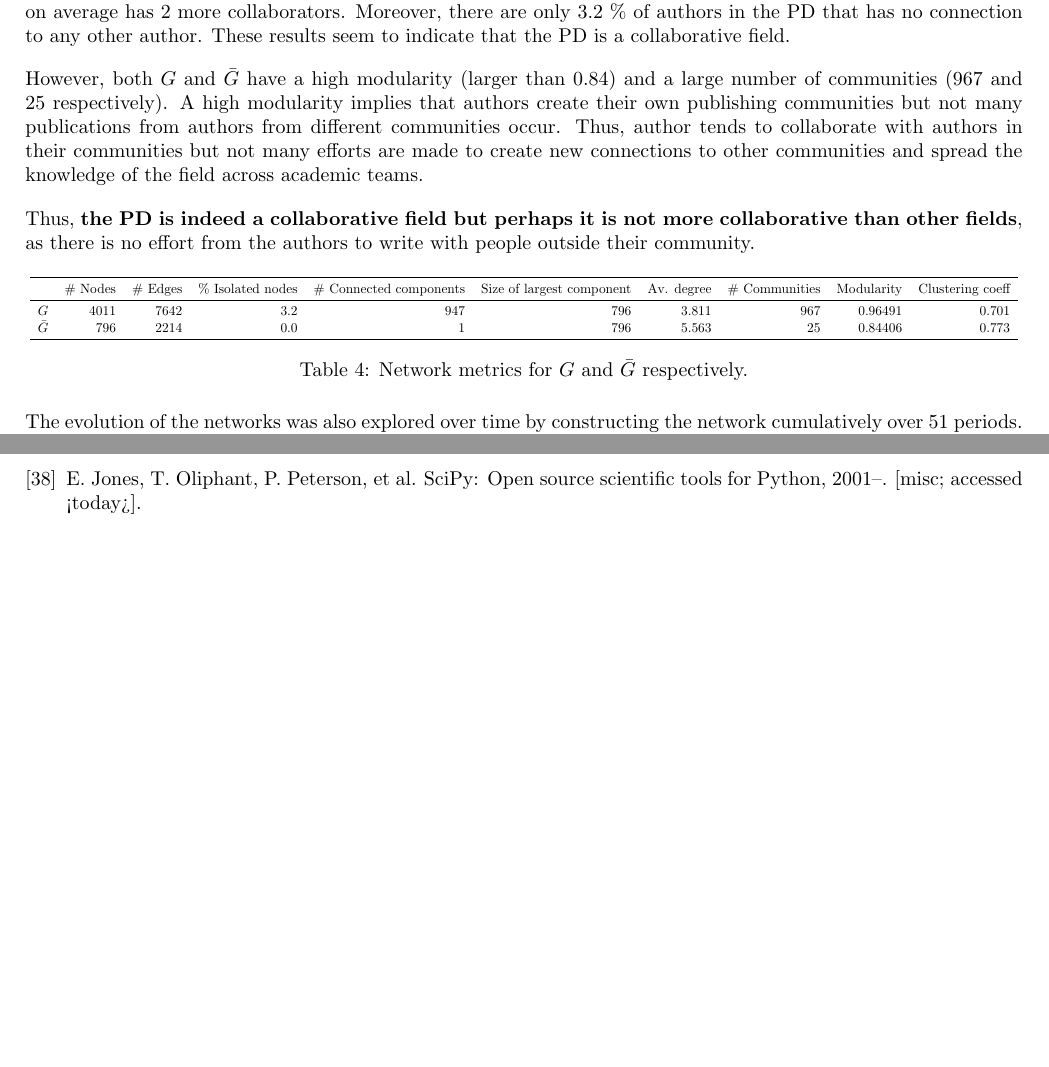
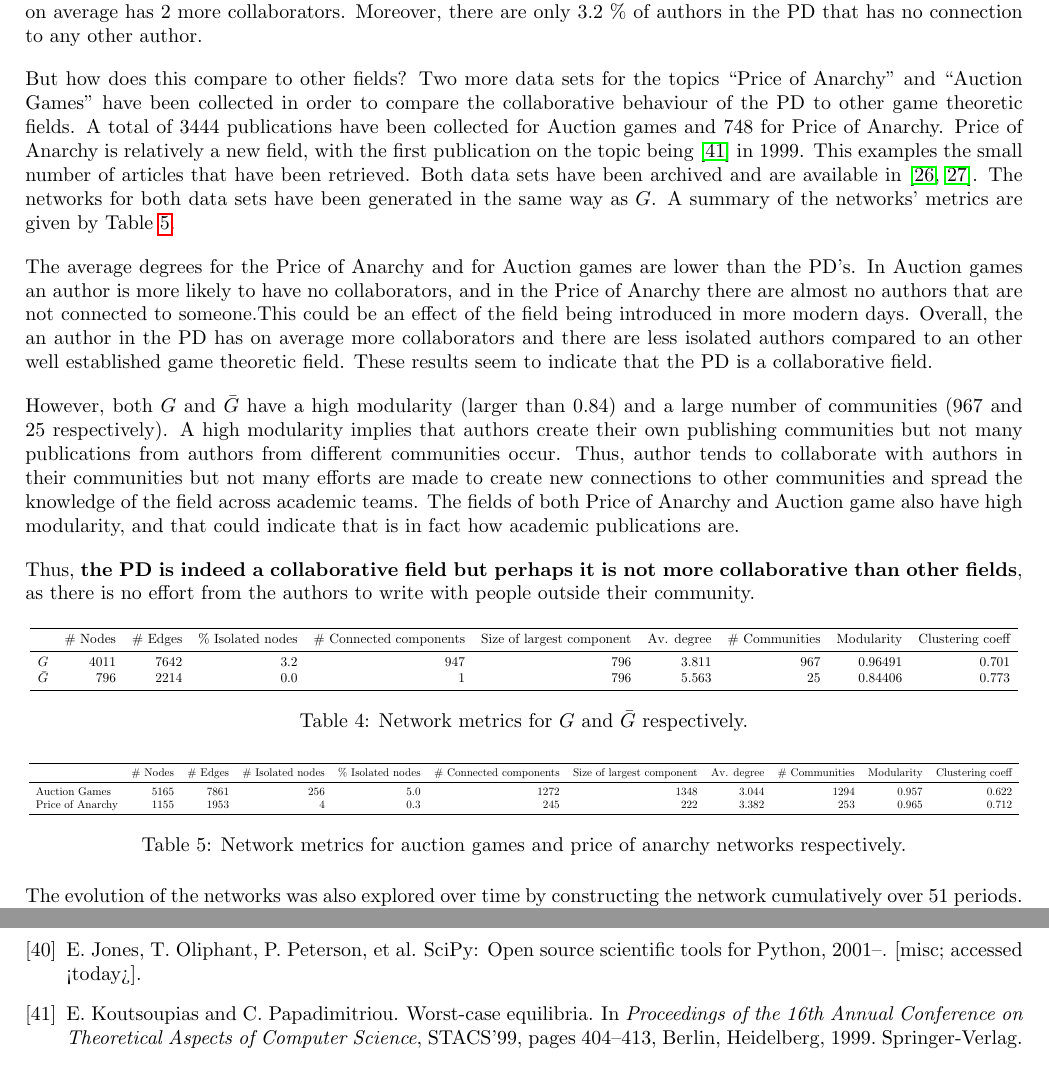
Before and after one commit to Nikoleta-v3/bibliometric-study-of-the-prisoners-dilemma, a LaTeX paper (main.tex, which reads assets/other_topics_network_comparison.tex): two parts of pages 13 and 17 of 22 before the commit and two parts of pages 13 and 18 of 23 after it, joined at a grey line, cut so that both start at the same text, the shorter picture padded with empty space. Compiled offline with pdfLaTeX; a LaTeX package or settings file that is missing is left out.

Commit message:
add comparison to the other two game theorit fields

```diff
--- /dev/null
+++ b/assets/other_topics_network_comparison.tex
@@ -0,0 +1,8 @@
+\begin{tabular}{lrrrrrrrrrr}
+\toprule
+{} &  \# Nodes &  \# Edges &  \# Isolated nodes &  \% Isolated nodes &  \# Connected components &  Size of largest component &  Av. degree &  \# Communities &  Modularity &  Clustering coeff \\
+\midrule
+Auction Games    &     5165 &     7861 &               256 &               5.0 &                    1272 &                       1348 &       3.044 &           1294 &       0.957 &             0.622 \\
+Price of Anarchy &     1155 &     1953 &                 4 &               0.3 &                     245 &                        222 &       3.382 &            253 &       0.965 &             0.712 \\
+\bottomrule
+\end{tabular}
--- a/main.tex
+++ b/main.tex
@@ -684,15 +684,36 @@ average 4 collaborators and a 70\% probability of collaborating with a
 collaborator's co-author. An author of \(\bar{G}\) on average is 7\% more likely
 to write with a collaborator's co-author and on average has 2 more
 collaborators. Moreover, there are only \isolatedpercentage\% of authors in the
-PD that has no connection to any other author. These results seem to indicate that the
-PD is a collaborative field.
+PD that has no connection to any other author.
+
+But how does this compare to other fields? Two more data sets for the topics
+``Price of Anarchy'' and ``Auction Games'' have been collected in order to
+compare the collaborative behaviour of the PD to other game theoretic fields. A
+total of 3444 publications have been collected for Auction games and 748 for
+Price of Anarchy. Price of Anarchy is relatively a new field, with the first
+publication on the topic being~\cite{Koutsoupias1999} in 1999. This examples the
+small number of articles that have been retrieved. Both data sets have been
+archived and are available in~\cite{auction_data_2018, anarchy_data_2018}.
+The networks for both data sets have been generated in the same way as \(G\).
+A summary of the networks' metrics are given by Table~\ref{table:other_topics_network_comparison.tex}.
+
+The average degrees for the Price of Anarchy and for Auction games are lower
+than the PD's. In Auction games an author is more likely to have no collaborators,
+and in the Price of Anarchy there are almost no authors that are not connected
+to someone.This could be an effect of the field being introduced in more modern
+days. Overall, the an author in the PD has on average more collaborators
+and there are less isolated authors compared to an other well established game
+theoretic field. These results seem to indicate that the PD is a collaborative
+field.
 
 However, both \(G\) and \(\bar{G}\) have a high modularity (larger than 0.84) and a large number of
 communities (967 and 25 respectively). A high modularity implies that authors create their own publishing
 communities but not many publications from authors from different communities
 occur. Thus, author tends to collaborate with authors in their communities but
 not many efforts are made to create new connections to other communities and
-spread the knowledge of the field across academic teams.
+spread the knowledge of the field across academic teams. The fields
+of both Price of Anarchy and Auction game also have high modularity, and
+that could indicate that is in fact how academic publications are.
 
 Thus, \textbf{the PD is indeed a collaborative field but perhaps it is not
 more collaborative than other fields}, as there is no effort from the authors
@@ -704,6 +725,14 @@ to write with people outside their community.
     \input{assets/network_comparison.tex}}
     \caption{Network metrics for \(G\) and \(\bar{G}\) respectively.}
     \label{table:network_comparison.tex}
+\end{table}
+
+\begin{table}[!hbtp]
+    \centering
+    \resizebox{\textwidth}{!}{
+    \input{assets/other_topics_network_comparison.tex}}
+    \caption{Network metrics for auction games and price of anarchy networks respectively.}
+    \label{table:other_topics_network_comparison.tex}
 \end{table}
 
 The evolution of the networks was also explored over time by constructing the
```
Also changed, not shown: bibliography.bib (line endings or trailing spaces), main.pdf.
